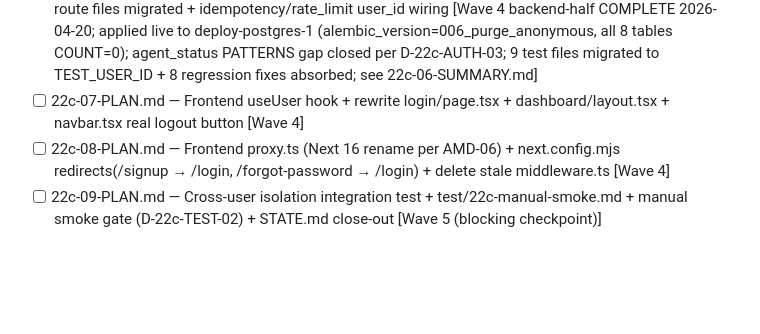
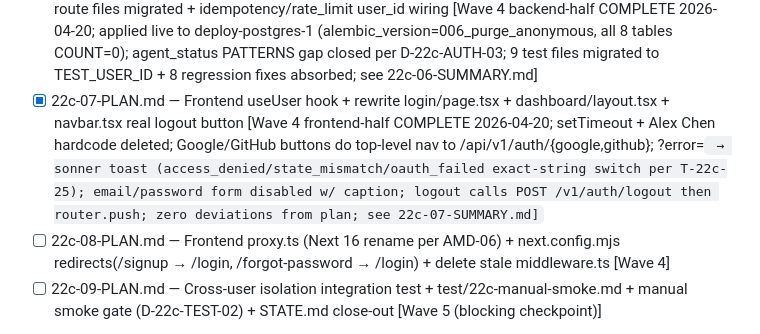
Before and after one commit to fcavalcantirj/agent-playground, a Markdown page: .planning/ROADMAP.md, the part around the change. Rendered like a GitHub page; blank space fills up the shorter version.

```diff
--- a/.planning/ROADMAP.md
+++ b/.planning/ROADMAP.md
@@ -361,7 +361,7 @@ Plans:
 - [x] 22c-04-PLAN.md — SessionMiddleware (ap_session cookie → request.state.user_id) + last_seen throttle + log_redact docstring + 10 middleware tests (6 R3 + 2 throttle + 2 cookie-redact) [Wave 2 COMPLETE 2026-04-20; see 22c-04-SUMMARY.md]
 - [x] 22c-05-PLAN.md — auth/deps.py require_user + routes/auth.py (5 endpoints) + routes/users.py + main.py middleware stack + 20 integration tests (13+ plan-mandated + 7 extras covering WARNING-3 regression trap) [Wave 3 COMPLETE 2026-04-20; see 22c-05-SUMMARY.md]
 - [x] 22c-06-PLAN.md — Alembic migration 006 destructive purge + ANONYMOUS_USER_ID deletion + 4 route files migrated + idempotency/rate_limit user_id wiring [Wave 4 backend-half COMPLETE 2026-04-20; applied live to deploy-postgres-1 (alembic_version=006_purge_anonymous, all 8 tables COUNT=0); agent_status PATTERNS gap closed per D-22c-AUTH-03; 9 test files migrated to TEST_USER_ID + 8 regression fixes absorbed; see 22c-06-SUMMARY.md]
-- [ ] 22c-07-PLAN.md — Frontend useUser hook + rewrite login/page.tsx + dashboard/layout.tsx + navbar.tsx real logout button [Wave 4]
+- [x] 22c-07-PLAN.md — Frontend useUser hook + rewrite login/page.tsx + dashboard/layout.tsx + navbar.tsx real logout button [Wave 4 frontend-half COMPLETE 2026-04-20; setTimeout + Alex Chen hardcode deleted; Google/GitHub buttons do top-level nav to /api/v1/auth/{google,github}; ?error=<code> → sonner toast (access_denied/state_mismatch/oauth_failed exact-string switch per T-22c-25); email/password form disabled w/ caption; logout calls POST /v1/auth/logout then router.push; zero deviations from plan; see 22c-07-SUMMARY.md]
 - [ ] 22c-08-PLAN.md — Frontend proxy.ts (Next 16 rename per AMD-06) + next.config.mjs redirects(/signup → /login, /forgot-password → /login) + delete stale middleware.ts [Wave 4]
 - [ ] 22c-09-PLAN.md — Cross-user isolation integration test + test/22c-manual-smoke.md + manual smoke gate (D-22c-TEST-02) + STATE.md close-out [Wave 5 (blocking checkpoint)]
 
```
Also changed, not shown: .planning/STATE.md (+7 -6 lines), 1 other file.
